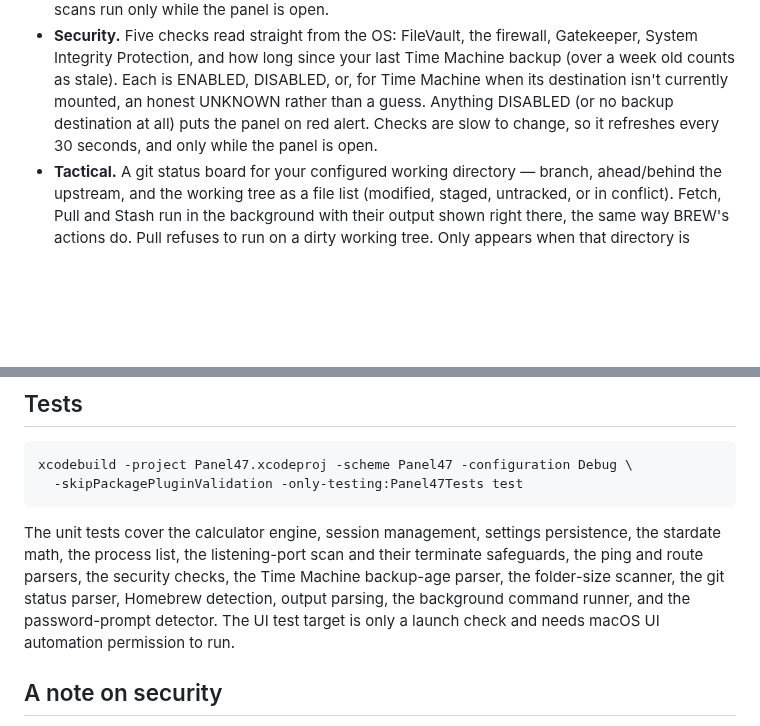
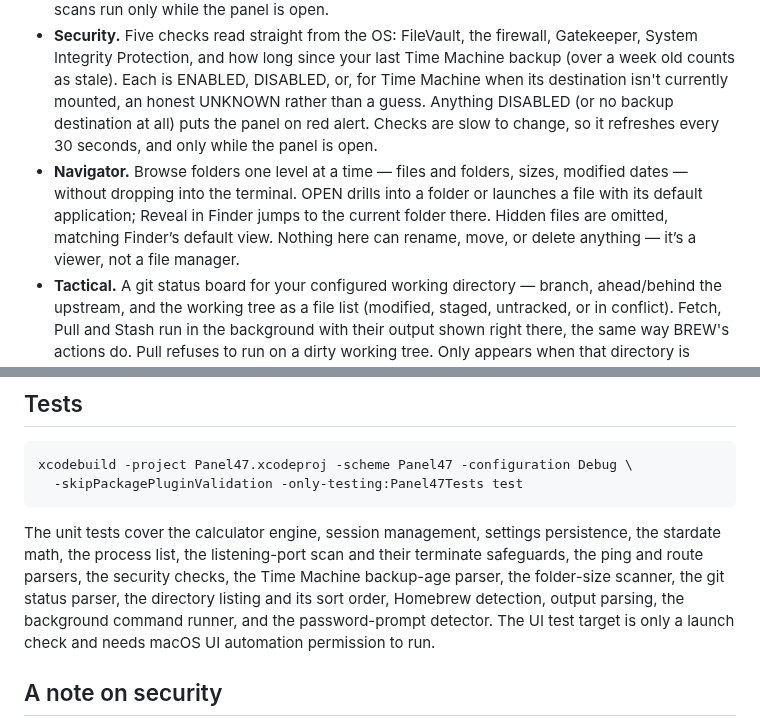
Before and after one commit to chipheadmike/Panel47, a Markdown page: README.md, 2 parts joined by grey strips. GitHub-like rendering; blank space fills up the shorter version.

````diff
--- a/README.md
+++ b/README.md
@@ -27,6 +27,7 @@ Underneath it is a real terminal (your own shell, in real PTY sessions). On top
 - **Engineering.** The ten busiest of your processes, live, sortable by processor or memory. CPU is each process's share of one core and memory is the same footprint figure Activity Monitor shows. Each row has a two-step **Terminate** control (press it, then confirm) that sends a polite quit request (SIGTERM). It only lists and terminates your own processes, and refuses pid 1 and Panel 47 itself.
 - **Comms.** Every TCP port your processes are listening on and which program owns it, marked *open to network* or *local only* (a worker pool sharing a port, like a web server's, shows as one row). Also a live latency gauge from real pings to 1.1.1.1, 8.8.8.8 or your gateway, with packet-loss tracking, plus your link, address and gateway (and Wi-Fi signal strength and rate when you're on Wi-Fi). Ports get the same two-step **Terminate** control as Engineering. Pings and scans run only while the panel is open.
 - **Security.** Five checks read straight from the OS: FileVault, the firewall, Gatekeeper, System Integrity Protection, and how long since your last Time Machine backup (over a week old counts as stale). Each is ENABLED, DISABLED, or, for Time Machine when its destination isn't currently mounted, an honest UNKNOWN rather than a guess. Anything DISABLED (or no backup destination at all) puts the panel on red alert. Checks are slow to change, so it refreshes every 30 seconds, and only while the panel is open.
+- **Navigator.** Browse folders one level at a time — files and folders, sizes, modified dates — without dropping into the terminal. OPEN drills into a folder or launches a file with its default application; Reveal in Finder jumps to the current folder there. Hidden files are omitted, matching Finder’s default view. Nothing here can rename, move, or delete anything — it’s a viewer, not a file manager.
 - **Tactical.** A git status board for your configured working directory — branch, ahead/behind the upstream, and the working tree as a file list (modified, staged, untracked, or in conflict). Fetch, Pull and Stash run in the background with their output shown right there, the same way BREW's actions do. Pull refuses to run on a dirty working tree. Only appears when that directory is actually a git repository. Goes to red alert on a real merge conflict; being behind the remote is shown plainly, not alarmed on.
 - **Cargo Bay.** The largest folders under your home directory, drilled into one level at a time with an OPEN button per row. Folders appear as `du` finishes measuring each one, so a big home directory shows real progress instead of a spinner. A footnote says when something was skipped for being system-protected, rather than silently showing it as empty.
 - **Calculator.** An LCARS calculator with exact decimal math (0.1 + 0.2 is 0.3) and keyboard support.
@@ -68,7 +69,7 @@ xcodebuild -project Panel47.xcodeproj -scheme Panel47 -configuration Debug \
   -skipPackagePluginValidation -only-testing:Panel47Tests test
 ```
 
-The unit tests cover the calculator engine, session management, settings persistence, the stardate math, the process list, the listening-port scan and their terminate safeguards, the ping and route parsers, the security checks, the Time Machine backup-age parser, the folder-size scanner, the git status parser, Homebrew detection, output parsing, the background command runner, and the password-prompt detector. The UI test target is only a launch check and needs macOS UI automation permission to run.
+The unit tests cover the calculator engine, session management, settings persistence, the stardate math, the process list, the listening-port scan and their terminate safeguards, the ping and route parsers, the security checks, the Time Machine backup-age parser, the folder-size scanner, the git status parser, the directory listing and its sort order, Homebrew detection, output parsing, the background command runner, and the password-prompt detector. The UI test target is only a launch check and needs macOS UI automation permission to run.
 
 ## A note on security
 
````
Also changed, not shown: docs/navigator.png (added), 6 other files.
